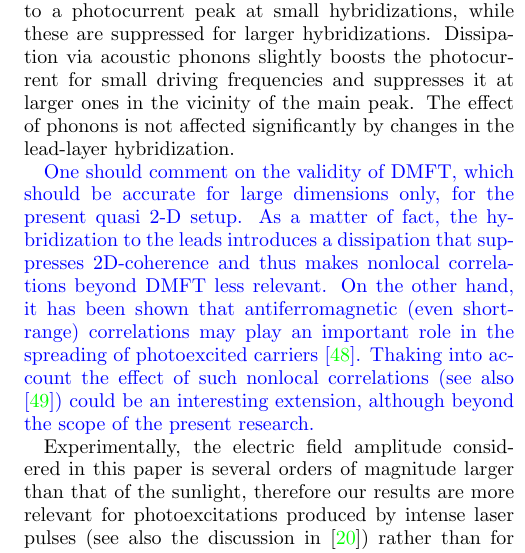
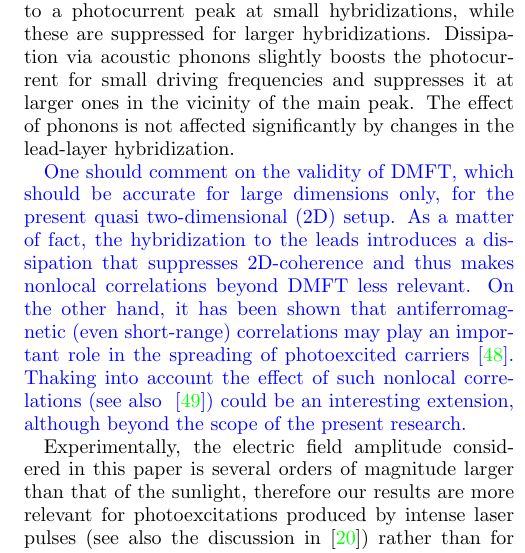
Before and after one commit to gazzaneo/Paper1_gazzaneo, a LaTeX paper (resub_PRB/Paper1.tex): part of one column of page 8 of 9, cut so that both start at the same text. Compiled offline with pdfLaTeX.

Commit message:
typos fixing

```diff
--- a/resub_PRB/Paper1.tex
+++ b/resub_PRB/Paper1.tex
@@ -486,7 +486,7 @@ The results above suggest that the influence of acoustic phonons on the electron
 
 We investigated the influence of fermion leads and phonon dissipation on electron transport and spectral properties of a Mott insulating layer driven to the nonequilibrium steady state by an external periodic electric field. In order to realize a Mott-based photovoltaic setup between metallic leads, we considered a correlated layer coupled to acoustic phonons, located between wide-band fermion leads. We studied the influence of the strength of the coupling to the leads on the scattering process occurring at different driving frequencies and observed how the dissipation by acoustic phonons influences the photocurrent and the double occupation. We found evidence of a significant amount of II processes leading to a photocurrent peak at small hybridizations, while these are suppressed  for larger hybridizations. Dissipation via acoustic phonons slightly boosts the photocurrent for small driving frequencies and suppresses it at larger ones in the vicinity of the main peak. The effect of phonons is not affected significantly by changes in the lead-layer hybridization.
 
-\resub{One should comment on the validity of DMFT, which should be accurate for large dimensions only, for the present quasi 2-D setup. As a matter of fact, the hybridization to the leads introduces a dissipation that suppresses 2D-coherence and thus makes nonlocal correlations beyond DMFT less relevant.
+\resub{One should comment on the validity of DMFT, which should be accurate for large dimensions only, for the present quasi two-dimensional (2D) setup. As a matter of fact, the hybridization to the leads introduces a dissipation that suppresses 2D-coherence and thus makes nonlocal correlations beyond DMFT less relevant.
 On the other hand, it has been shown that antiferromagnetic (even short-range) correlations may play an important role in the spreading of photoexcited carriers~\cite{ec.we.14}.
 Thaking into account the effect of such nonlocal correlations (see also ~\cite{ro.ha.18}) could be an interesting extension, although beyond the scope of the present research.}
 
```
